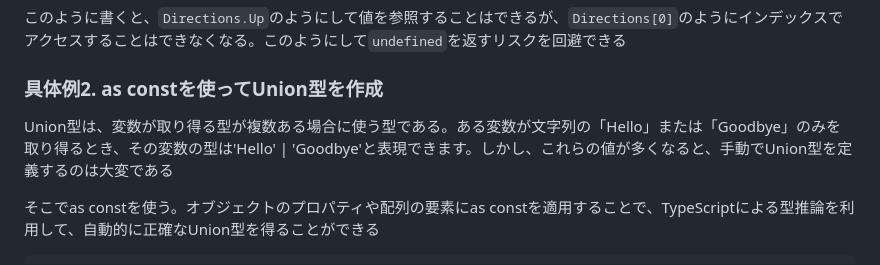
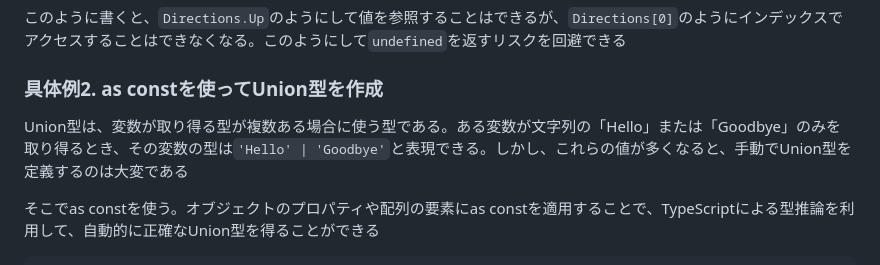
Before and after one commit to superneko160/cheatsheet, a Markdown page: typescript/readme.md, the part around one of its changes. GitHub-like rendering.

Commit message:
fix:fixed typo(typescript)

```diff
--- a/typescript/readme.md
+++ b/typescript/readme.md
@@ -546,7 +548,7 @@ const Directions = {
 
 ### 具体例2. as constを使ってUnion型を作成
 
-Union型は、変数が取り得る型が複数ある場合に使う型である。ある変数が文字列の「Hello」または「Goodbye」のみを取り得るとき、その変数の型は'Hello' | 'Goodbye'と表現できます。しかし、これらの値が多くなると、手動でUnion型を定義するのは大変である
+Union型は、変数が取り得る型が複数ある場合に使う型である。ある変数が文字列の「Hello」または「Goodbye」のみを取り得るとき、その変数の型は`'Hello' | 'Goodbye'`と表現できる。しかし、これらの値が多くなると、手動でUnion型を定義するのは大変である
 
 そこでas constを使う。オブジェクトのプロパティや配列の要素にas constを適用することで、TypeScriptによる型推論を利用して、自動的に正確なUnion型を得ることができる
 
```
Also changed, not shown: other parts of typescript/readme.md (+2 -0 lines).
